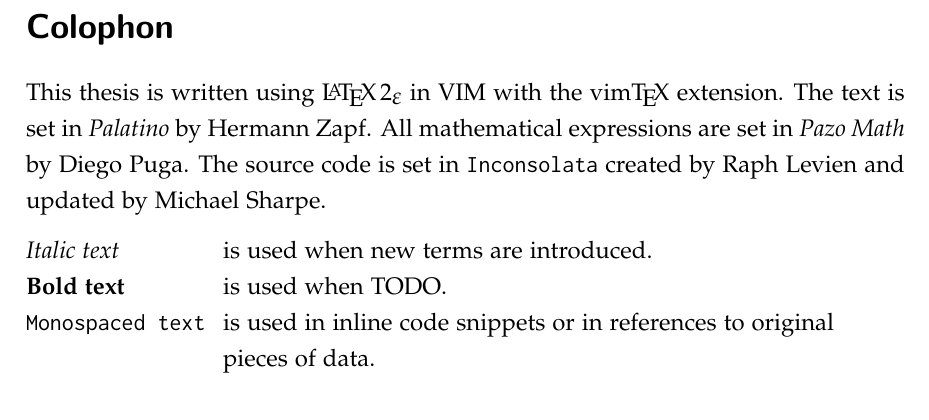
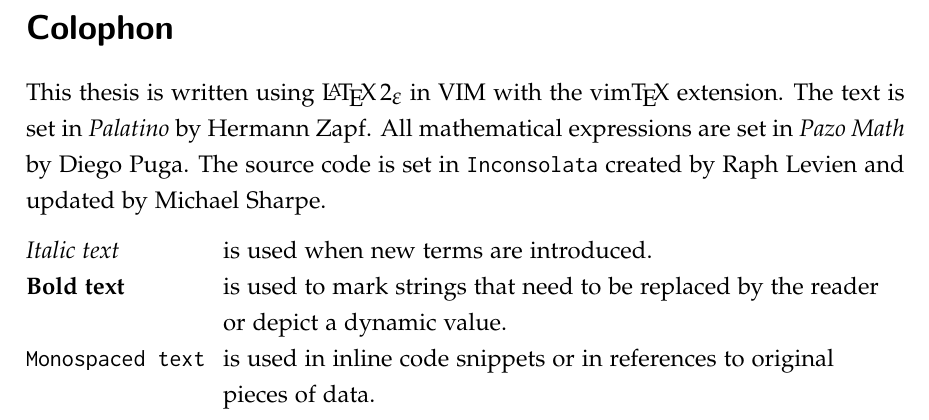
Before and after one commit to mariuskiessling/bachelor-thesis, a LaTeX paper (main.tex, which reads colophon.tex): part of page 2 of 24, cut so that both start at the same text. Compiled offline with pdfLaTeX.

Commit message:
Correct formatting in colophon

```diff
--- a/colophon.tex
+++ b/colophon.tex
@@ -13,7 +13,8 @@ Sharpe.
 \begin{tabbing}
   mmmmmmmmm     \= \kill
   \textit{Italic text}     \> is used when new terms are introduced.\\
-  \textbf{Bold text}       \> is used when TODO.\\
+  \textbf{Bold text}       \> is used to mark strings that need to be replaced by the reader\\
+                           \> or depict a dynamic value.\\
   \texttt{Monospaced text} \> is used in inline code snippets or in references to original\\
                            \> pieces of data.
 \end{tabbing}
```
